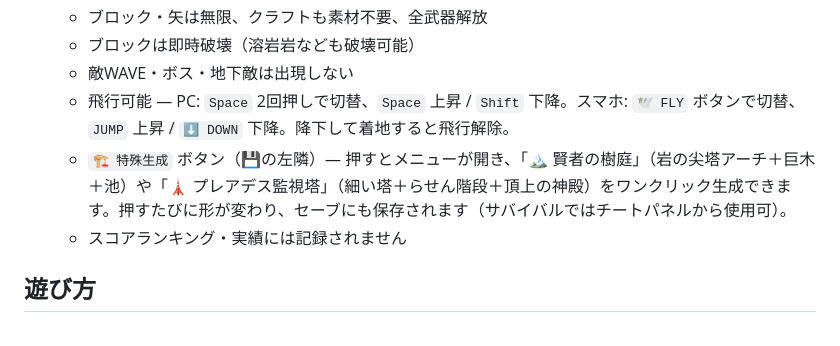
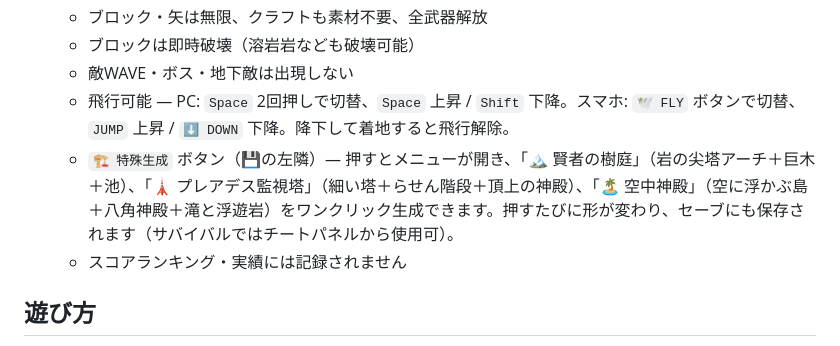
Before and after one commit to ferrarissound-design/jokura, a Markdown page: README.md, the part around the change. Rendered like a GitHub page.

Commit message:
空中神殿の説明を追記

```diff
--- a/README.md
+++ b/README.md
@@ -13,7 +13,7 @@
   - ブロックは即時破壊（溶岩岩なども破壊可能）
   - 敵WAVE・ボス・地下敵は出現しない
   - 飛行可能 — PC: `Space` 2回押しで切替、`Space` 上昇 / `Shift` 下降。スマホ: `🕊 FLY` ボタンで切替、`JUMP` 上昇 / `⬇ DOWN` 下降。降下して着地すると飛行解除。
-  - `🏗 特殊生成` ボタン（💾の左隣）— 押すとメニューが開き、「🏔 賢者の樹庭」（岩の尖塔アーチ＋巨木＋池）や「🗼 プレアデス監視塔」（細い塔＋らせん階段＋頂上の神殿）をワンクリック生成できます。押すたびに形が変わり、セーブにも保存されます（サバイバルではチートパネルから使用可）。
+  - `🏗 特殊生成` ボタン（💾の左隣）— 押すとメニューが開き、「🏔 賢者の樹庭」（岩の尖塔アーチ＋巨木＋池）、「🗼 プレアデス監視塔」（細い塔＋らせん階段＋頂上の神殿）、「🏝 空中神殿」（空に浮かぶ島＋八角神殿＋滝と浮遊岩）をワンクリック生成できます。押すたびに形が変わり、セーブにも保存されます（サバイバルではチートパネルから使用可）。
   - スコアランキング・実績には記録されません
 
 ## 遊び方
```
